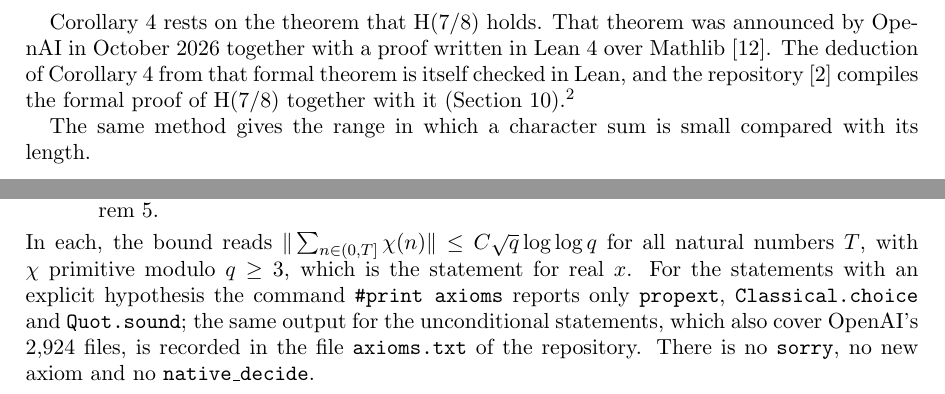
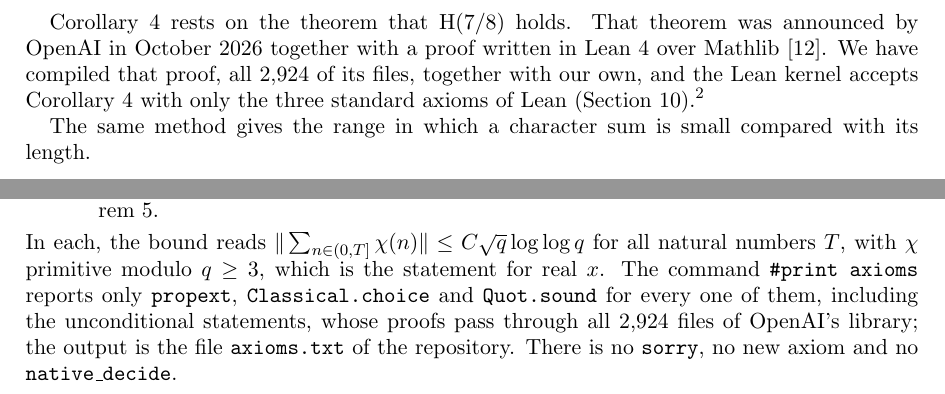
Before and after one commit to anaxia-research/Polya-rh, a LaTeX paper (paper/PolyaVinogradov-loglog.tex): two parts of pages 2 and 14 of 16, joined at a grey line, cut so that both start at the same text. Compiled offline with pdfLaTeX.

Commit message:
Add axioms.txt from the full build; paper states the kernel check of the unconditional version

```diff
--- a/paper/PolyaVinogradov-loglog.tex
+++ b/paper/PolyaVinogradov-loglog.tex
@@ -95,10 +95,10 @@ hypothesis.
 
 Corollary~\ref{cor:uncond} rests on the theorem that $\mathrm H(7/8)$ holds.
 That theorem was announced by OpenAI in October 2026 together with a proof
-written in Lean~4 over Mathlib~\cite{openai}. The deduction of
-Corollary~\ref{cor:uncond} from that formal theorem is itself checked in Lean,
-and the repository~\cite{repo} compiles the formal proof of $\mathrm H(7/8)$
-together with it (Section~\ref{sec:lean}).\footnote{A kernel check establishes that the
+written in Lean~4 over Mathlib~\cite{openai}. We have compiled that proof,
+all 2,924 of its files, together with our own, and the Lean kernel accepts
+Corollary~\ref{cor:uncond} with only the three standard axioms of Lean
+(Section~\ref{sec:lean}).\footnote{A kernel check establishes that the
 formal statement follows from the axioms of Lean's type theory together with
 \texttt{propext}, \texttt{Classical.choice} and \texttt{Quot.sound}. The formal
 statement is
@@ -1064,11 +1064,11 @@ and $\mathrm H(7/8)$ is \texttt{PolyaRH.SevenEighths}. The main formal statement
 \end{itemize}
 In each, the bound reads $\|\sum_{n\in(0,T]}\chi(n)\|\le C\sqrt q\log\log q$ for all
 natural numbers $T$, with $\chi$ primitive modulo $q\ge3$, which is the statement
-for real $x$. For the statements with an explicit hypothesis the command
-\texttt{\#print axioms} reports only \texttt{propext}, \texttt{Classical.choice}
-and \texttt{Quot.sound}; the same output for the unconditional statements,
-which also cover OpenAI's 2,924 files, is recorded in the file
-\texttt{axioms.txt} of the repository. There is no \texttt{sorry}, no new axiom and no
+for real $x$. The command \texttt{\#print axioms} reports only
+\texttt{propext}, \texttt{Classical.choice} and \texttt{Quot.sound} for every
+one of them, including the unconditional statements, whose proofs pass through
+all 2,924 files of OpenAI's library; the output is the file \texttt{axioms.txt}
+of the repository. There is no \texttt{sorry}, no new axiom and no
 \texttt{native\_decide}.
 
 The Lean library is organised as in the text: \texttt{Vinogradov/PV/Polya} and
```
Also changed, not shown: axioms.txt (added, +10 -0 lines).
